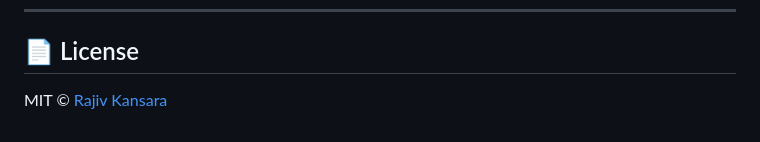
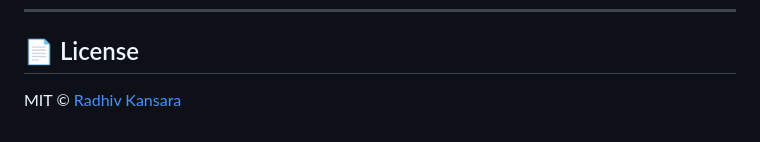
Before and after one commit to radhivkansara1206-sys/jarvis-assistant, a Markdown page: README.md, the part around the change. GitHub-like rendering.

```diff
--- a/README.md
+++ b/README.md
@@ -274,4 +274,4 @@ jarvis-assistant/
 
 ## 📄 License
 
-MIT © [Rajiv Kansara](https://github.com/radhivkansara1206-sys)
+MIT © [Radhiv Kansara](https://github.com/radhivkansara1206-sys)
```
